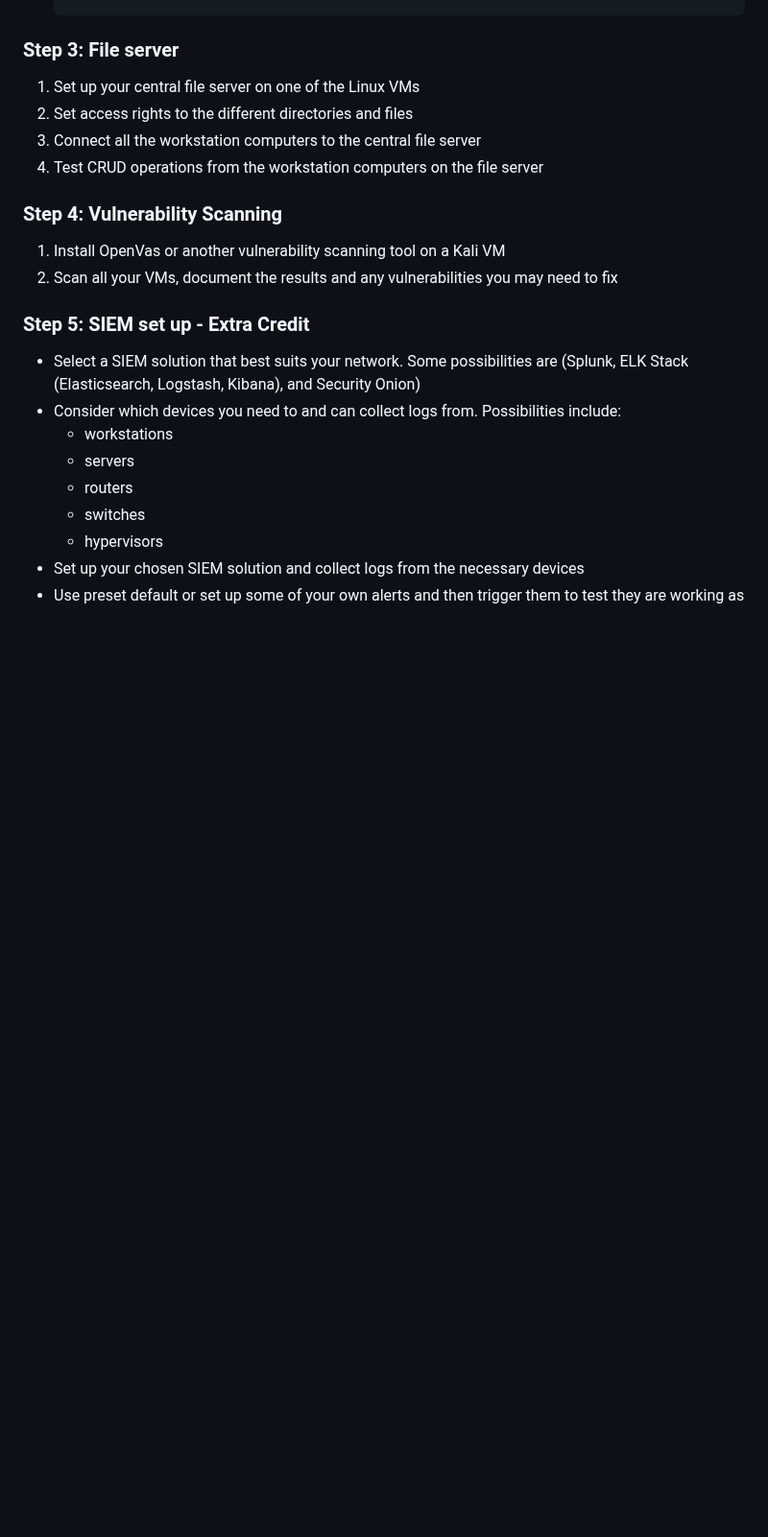
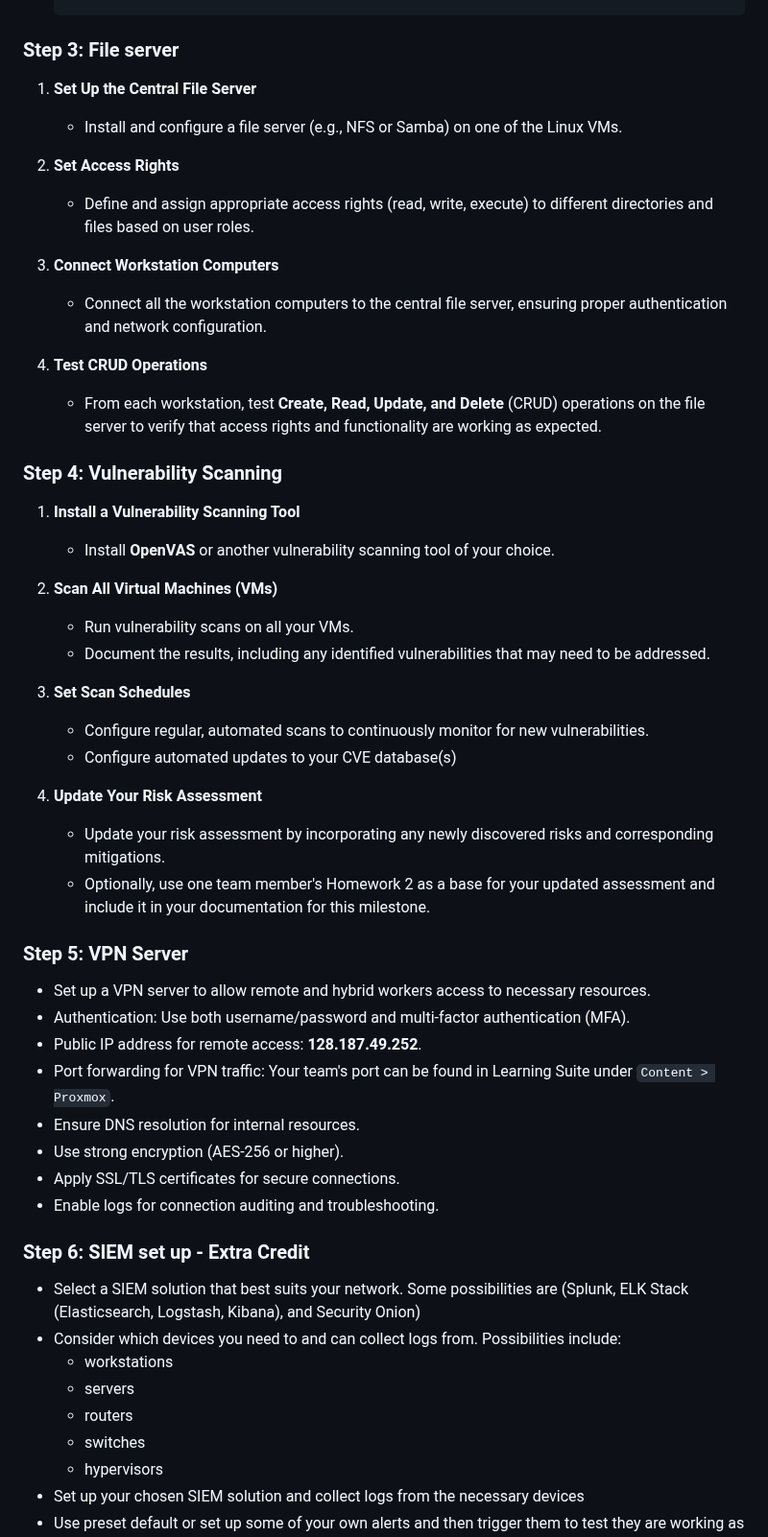
Before and after one commit to BYU-ITC-544/milestones, a Markdown page: milestone-4/Milestone 4: Systems Set Up.md, the part around one of its changes. Shown at 96% size. GitHub-like rendering; blank space fills up the shorter version.

Commit message:
Fall 2024 Updates

```diff
--- a/milestone-4/Milestone 4: Systems Set Up.md
+++ b/milestone-4/Milestone 4: Systems Set Up.md
@@ -179,17 +179,46 @@ Run these commands to set up your web server. Since this is not a web class the
 
 ### Step 3: File server
 
-1. Set up your central file server on one of the Linux VMs
-1. Set access rights to the different directories and files
-1. Connect all the workstation computers to the central file server
-1. Test CRUD operations from the workstation computers on the file server
+1. **Set Up the Central File Server**
+   - Install and configure a file server (e.g., NFS or Samba) on one of the Linux VMs.
+
+1. **Set Access Rights**
+   - Define and assign appropriate access rights (read, write, execute) to different directories and files based on user roles.
+
+1. **Connect Workstation Computers**
+   - Connect all the workstation computers to the central file server, ensuring proper authentication and network configuration.
+
+1. **Test CRUD Operations**
+   - From each workstation, test **Create, Read, Update, and Delete** (CRUD) operations on the file server to verify that access rights and functionality are working as expected.
 
 ### Step 4: Vulnerability Scanning
 
-1. Install OpenVas or another vulnerability scanning tool on a Kali VM
-1. Scan all your VMs, document the results and any vulnerabilities you may need to fix
+1. **Install a Vulnerability Scanning Tool**
+   - Install **OpenVAS** or another vulnerability scanning tool of your choice.
 
-### Step 5: SIEM set up - Extra Credit
+1. **Scan All Virtual Machines (VMs)**
+   - Run vulnerability scans on all your VMs.
+   - Document the results, including any identified vulnerabilities that may need to be addressed.
+
+1. **Set Scan Schedules**
+   - Configure regular, automated scans to continuously monitor for new vulnerabilities.
+   - Configure automated updates to your CVE database(s)
+
+1. **Update Your Risk Assessment**
+   - Update your risk assessment by incorporating any newly discovered risks and corresponding mitigations.
+   - Optionally, use one team member's Homework 2 as a base for your updated assessment and include it in your documentation for this milestone.
+### Step 5: VPN Server
+
+- Set up a VPN server to allow remote and hybrid workers access to necessary resources.
+- Authentication: Use both username/password and multi-factor authentication (MFA).
+- Public IP address for remote access: **128.187.49.252**.
+- Port forwarding for VPN traffic: Your team's port can be found in Learning Suite under `Content > Proxmox`.
+- Ensure DNS resolution for internal resources.
+- Use strong encryption (AES-256 or higher).
+- Apply SSL/TLS certificates for secure connections.
+- Enable logs for connection auditing and troubleshooting.
+
+### Step 6: SIEM set up - Extra Credit
 
 - Select a SIEM solution that best suits your network. Some possibilities are (Splunk, ELK Stack (Elasticsearch, Logstash, Kibana), and Security Onion)
 - Consider which devices you need to and can collect logs from. Possibilities include:
```
Also changed, not shown: other parts of milestone-4/Milestone 4: Systems Set Up.md (+9 -10 lines).
